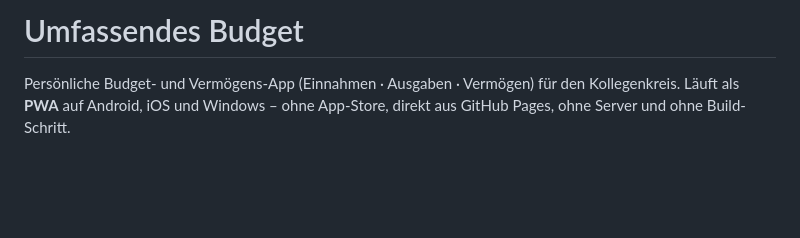
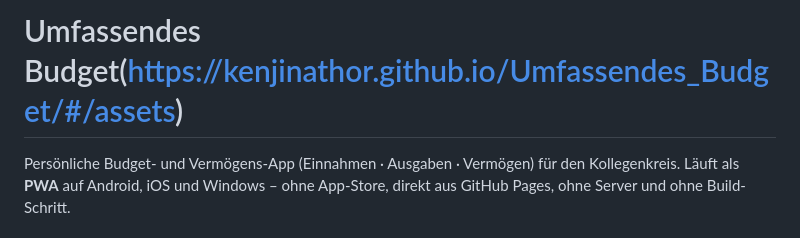
Before and after one commit to KenjinaThor/Umfassendes_Budget, a Markdown page: README.md, the part around the change. Drawn GitHub-style; blank space fills up the shorter version.

```diff
--- a/README.md
+++ b/README.md
@@ -1,4 +1,4 @@
-# Umfassendes Budget
+# Umfassendes Budget(https://kenjinathor.github.io/Umfassendes_Budget/#/assets)
 
 Persönliche Budget- und Vermögens-App (Einnahmen · Ausgaben · Vermögen) für den Kollegenkreis.
 Läuft als **PWA** auf Android, iOS und Windows – ohne App-Store, direkt aus GitHub Pages, ohne Server und ohne Build-Schritt.
```
